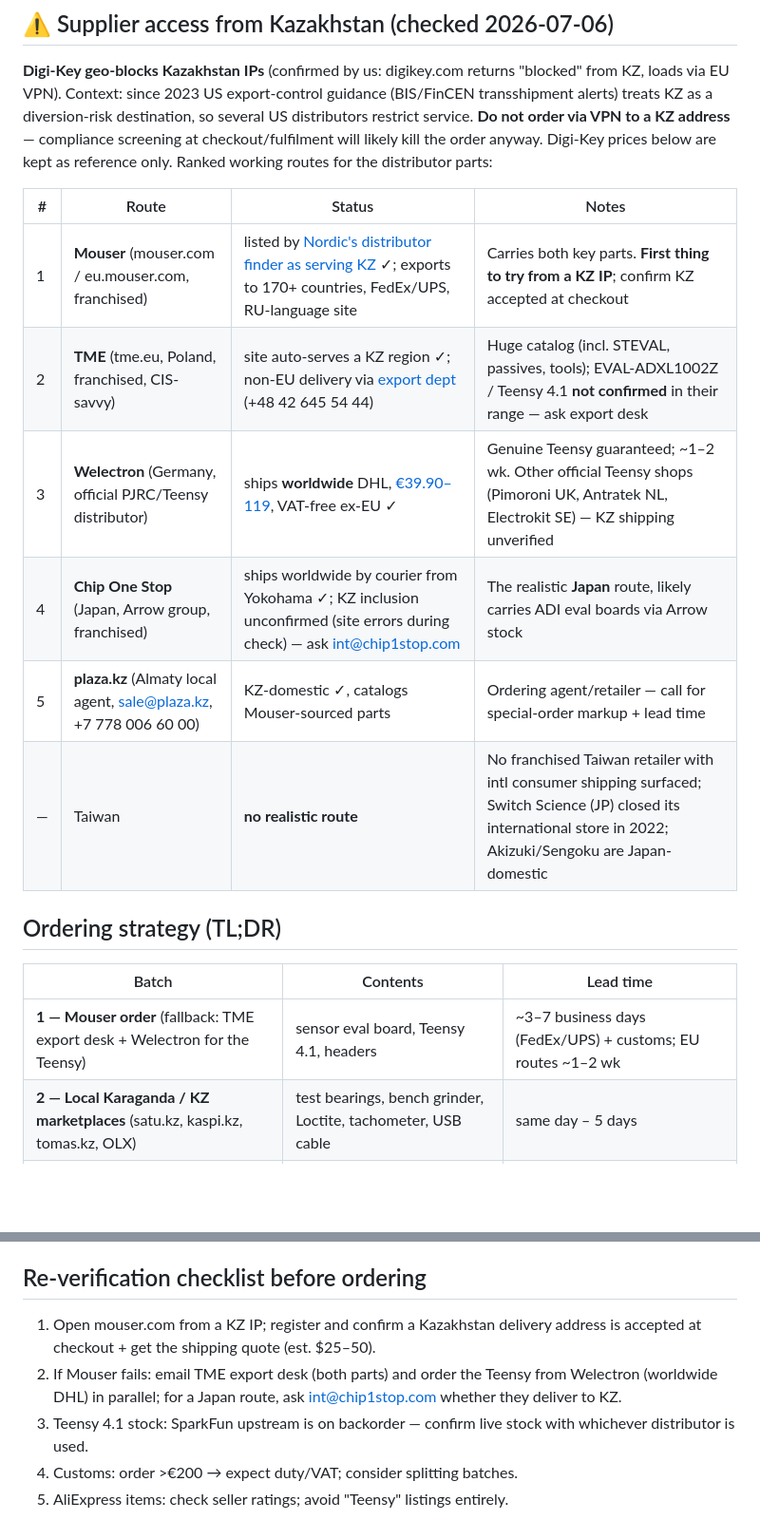
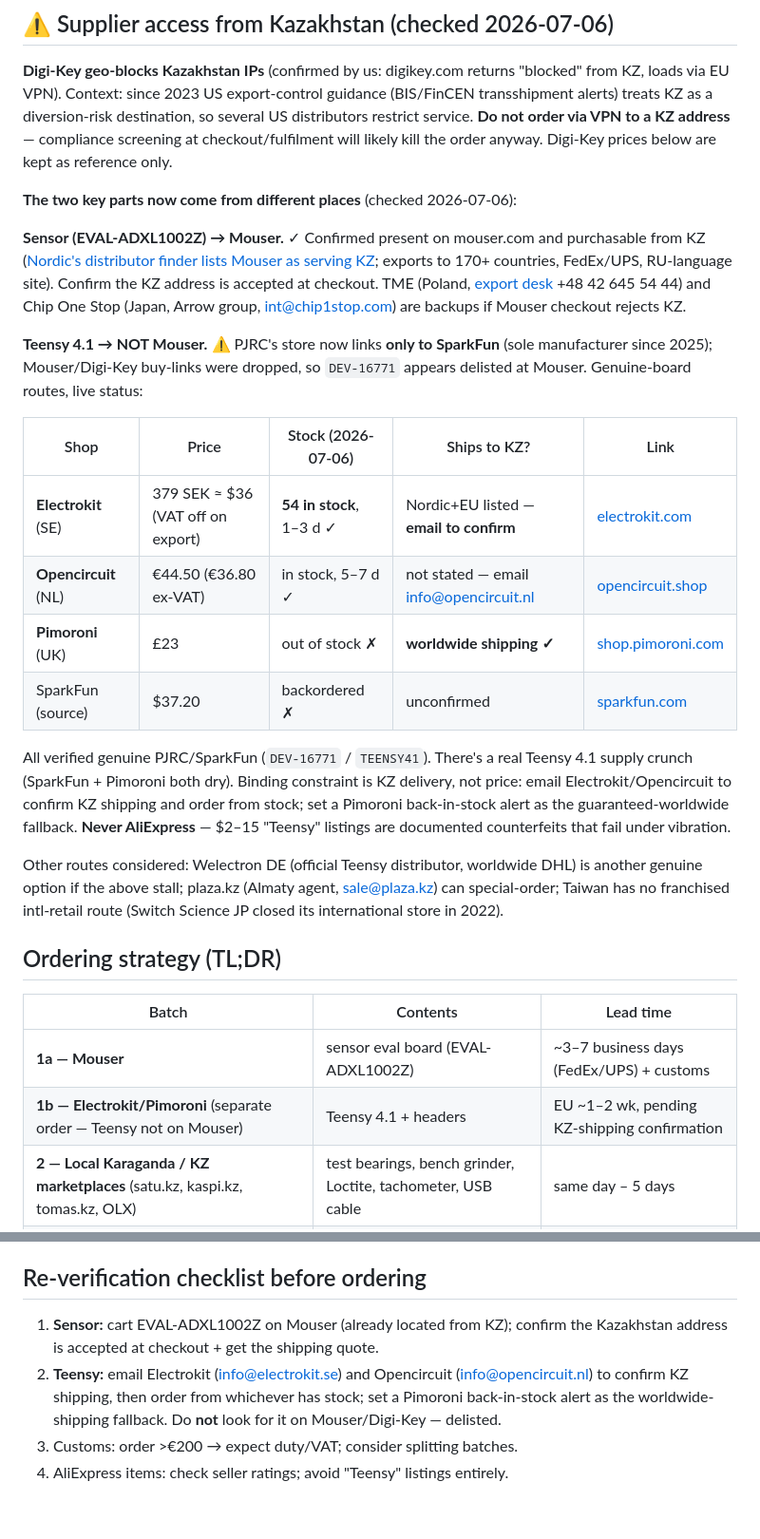
Before and after one commit to alibek-git/bearing-health-monitor, a Markdown page: docs/p0-bom.md, 2 parts joined by grey strips. Shown at 95% size. GitHub-like rendering; blank space fills up the shorter version.

Commit message:
BOM: correct Teensy sourcing — delisted from Mouser, route via Electrokit/Pimoroni
User confirmed EVAL-ADXL1002Z is on Mouser (buy there), but Teensy 4.1 is
not findable on Mouser: PJRC now sells exclusively through SparkFun, and
Mouser/Digi-Key buy-links were dropped. Genuine-board routes with live
stock (2026-07-06): Electrokit SE (54 in stock, ~$36), Opencircuit NL
(in stock, ~$37 ex-VAT), Pimoroni UK (£23, worldwide shipping but OOS),
SparkFun (backordered). KZ shipping is the binding constraint — confirm
by email before ordering. Split batch 1 into 1a (Mouser sensor) + 1b
(Teensy). Checklist and core-rig table updated accordingly.

Co-Authored-By: Claude Opus 4.8 <noreply@anthropic.com>

```diff
--- a/docs/p0-bom.md
+++ b/docs/p0-bom.md
@@ -16,23 +16,47 @@ duty/VAT on top of the prices below.
 guidance (BIS/FinCEN transshipment alerts) treats KZ as a diversion-risk
 destination, so several US distributors restrict service. **Do not order via
 VPN to a KZ address** — compliance screening at checkout/fulfilment will
-likely kill the order anyway. Digi-Key prices below are kept as reference
-only. Ranked working routes for the distributor parts:
+likely kill the order anyway. Digi-Key prices below are kept as reference only.
 
-| # | Route | Status | Notes |
-|---|---|---|---|
-| 1 | **Mouser** (mouser.com / eu.mouser.com, franchised) | listed by [Nordic's distributor finder as serving KZ](https://www.nordicsemi.com/About-us/FindDistributor/Asia-Pacific/Kazakhstan/Mouser-Electronics) ✓; exports to 170+ countries, FedEx/UPS, RU-language site | Carries both key parts. **First thing to try from a KZ IP**; confirm KZ accepted at checkout |
-| 2 | **TME** (tme.eu, Poland, franchised, CIS-savvy) | site auto-serves a KZ region ✓; non-EU delivery via [export dept](https://www.tme.eu/en/how-to-buy/7086/means-and-cost-of-transport/) (+48 42 645 54 44) | Huge catalog (incl. STEVAL, passives, tools); EVAL-ADXL1002Z / Teensy 4.1 **not confirmed** in their range — ask export desk |
-| 3 | **Welectron** (Germany, official PJRC/Teensy distributor) | ships **worldwide** DHL, [€39.90–119](https://www.welectron.com/Shipping-cost), VAT-free ex-EU ✓ | Genuine Teensy guaranteed; ~1–2 wk. Other official Teensy shops (Pimoroni UK, Antratek NL, Electrokit SE) — KZ shipping unverified |
-| 4 | **Chip One Stop** (Japan, Arrow group, franchised) | ships worldwide by courier from Yokohama ✓; KZ inclusion unconfirmed (site errors during check) — ask int@chip1stop.com | The realistic **Japan** route, likely carries ADI eval boards via Arrow stock |
-| 5 | **plaza.kz** (Almaty local agent, sale@plaza.kz, +7 778 006 60 00) | KZ-domestic ✓, catalogs Mouser-sourced parts | Ordering agent/retailer — call for special-order markup + lead time |
-| — | Taiwan | **no realistic route** | No franchised Taiwan retailer with intl consumer shipping surfaced; Switch Science (JP) closed its international store in 2022; Akizuki/Sengoku are Japan-domestic |
+**The two key parts now come from different places** (checked 2026-07-06):
+
+**Sensor (EVAL-ADXL1002Z) → Mouser.** ✓ Confirmed present on mouser.com and
+purchasable from KZ ([Nordic's distributor finder lists Mouser as serving
+KZ](https://www.nordicsemi.com/About-us/FindDistributor/Asia-Pacific/Kazakhstan/Mouser-Electronics);
+exports to 170+ countries, FedEx/UPS, RU-language site). Confirm the KZ address
+is accepted at checkout. TME (Poland, [export desk](https://www.tme.eu/en/how-to-buy/7086/means-and-cost-of-transport/)
++48 42 645 54 44) and Chip One Stop (Japan, Arrow group, int@chip1stop.com) are
+backups if Mouser checkout rejects KZ.
+
+**Teensy 4.1 → NOT Mouser.** ⚠ PJRC's store now links **only to SparkFun**
+(sole manufacturer since 2025); Mouser/Digi-Key buy-links were dropped, so
+`DEV-16771` appears delisted at Mouser. Genuine-board routes, live status:
+
+| Shop | Price | Stock (2026-07-06) | Ships to KZ? | Link |
+|---|---|---|---|---|
+| **Electrokit** (SE) | 379 SEK ≈ $36 (VAT off on export) | **54 in stock**, 1–3 d ✓ | Nordic+EU listed — **email to confirm** | [electrokit.com](https://www.electrokit.com/en/product/teensy-4-1/) |
+| **Opencircuit** (NL) | €44.50 (€36.80 ex-VAT) | in stock, 5–7 d ✓ | not stated — email info@opencircuit.nl | [opencircuit.shop](https://opencircuit.shop/Product/Teensy-4.1) |
+| **Pimoroni** (UK) | £23 | out of stock ✗ | **worldwide shipping ✓** | [shop.pimoroni.com](https://shop.pimoroni.com/en-us/products/teensy-4-1) |
+| SparkFun (source) | $37.20 | backordered ✗ | unconfirmed | [sparkfun.com](https://www.sparkfun.com/teensy-4-1.html) |
+
+All verified genuine PJRC/SparkFun (`DEV-16771` / `TEENSY41`). There's a real
+Teensy 4.1 supply crunch (SparkFun + Pimoroni both dry). Binding constraint is
+KZ delivery, not price: email Electrokit/Opencircuit to confirm KZ shipping and
+order from stock; set a Pimoroni back-in-stock alert as the guaranteed-worldwide
+fallback. **Never AliExpress** — $2–15 "Teensy" listings are documented
+counterfeits that fail under vibration.
+
+Other routes considered: Welectron DE (official Teensy distributor, worldwide
+DHL) is another genuine option if the above stall; plaza.kz (Almaty agent,
+sale@plaza.kz) can special-order; Taiwan has no franchised intl-retail route
+(Switch Science JP closed its international store in 2022).
 
 ## Ordering strategy (TL;DR)
 
 | Batch | Contents | Lead time |
 |---|---|---|
-| **1 — Mouser order** (fallback: TME export desk + Welectron for the Teensy) | sensor eval board, Teensy 4.1, headers | ~3–7 business days (FedEx/UPS) + customs; EU routes ~1–2 wk |
+| **1a — Mouser** | sensor eval board (EVAL-ADXL1002Z) | ~3–7 business days (FedEx/UPS) + customs |
+| **1b — Electrokit/Pimoroni** (separate order — Teensy not on Mouser) | Teensy 4.1 + headers | EU ~1–2 wk, pending KZ-shipping confirmation |
 | **2 — Local Karaganda / KZ marketplaces** (satu.kz, kaspi.kz, tomas.kz, OLX) | test bearings, bench grinder, Loctite, tachometer, USB cable | same day – 5 days |
 | **3 — AliExpress batch** (cheap, slow — order day 1) | magnet base, coax + BNC, spare reflective tape | ~10–25 days |
 
@@ -102,12 +126,11 @@ items `required: false`.
 
 ## Re-verification checklist before ordering
 
-1. Open mouser.com from a KZ IP; register and confirm a Kazakhstan delivery
-   address is accepted at checkout + get the shipping quote (est. $25–50).
-2. If Mouser fails: email TME export desk (both parts) and order the Teensy
-   from Welectron (worldwide DHL) in parallel; for a Japan route, ask
-   int@chip1stop.com whether they deliver to KZ.
-3. Teensy 4.1 stock: SparkFun upstream is on backorder — confirm live stock
-   with whichever distributor is used.
-4. Customs: order >€200 → expect duty/VAT; consider splitting batches.
-5. AliExpress items: check seller ratings; avoid "Teensy" listings entirely.
+1. **Sensor:** cart EVAL-ADXL1002Z on Mouser (already located from KZ); confirm
+   the Kazakhstan address is accepted at checkout + get the shipping quote.
+2. **Teensy:** email Electrokit (info@electrokit.se) and Opencircuit
+   (info@opencircuit.nl) to confirm KZ shipping, then order from whichever has
+   stock; set a Pimoroni back-in-stock alert as the worldwide-shipping fallback.
+   Do **not** look for it on Mouser/Digi-Key — delisted.
+3. Customs: order >€200 → expect duty/VAT; consider splitting batches.
+4. AliExpress items: check seller ratings; avoid "Teensy" listings entirely.
```
Also changed, not shown: other parts of docs/p0-bom.md (+4 -4 lines).
